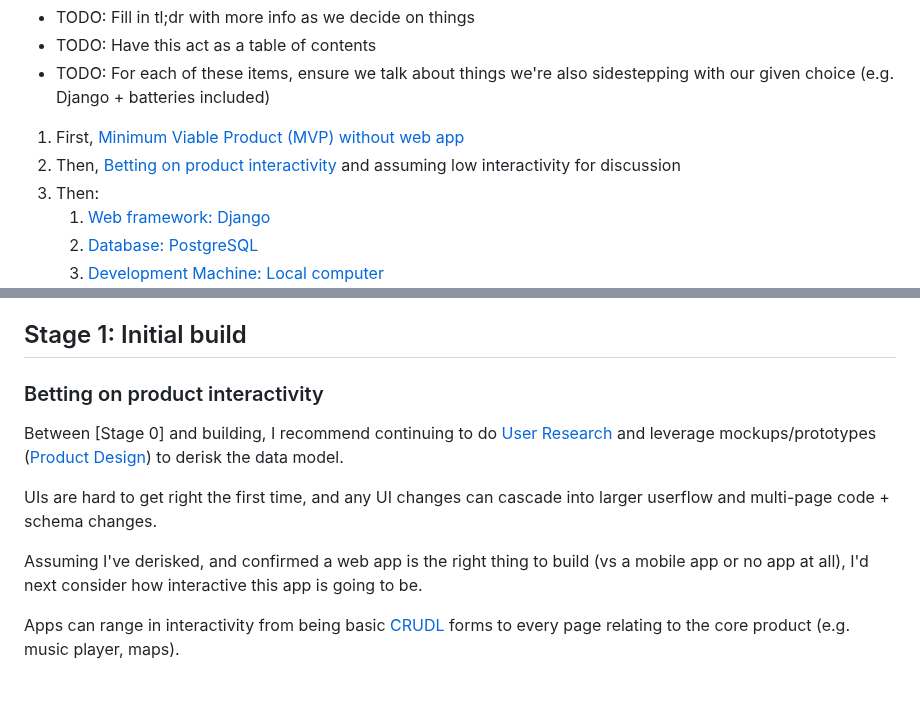
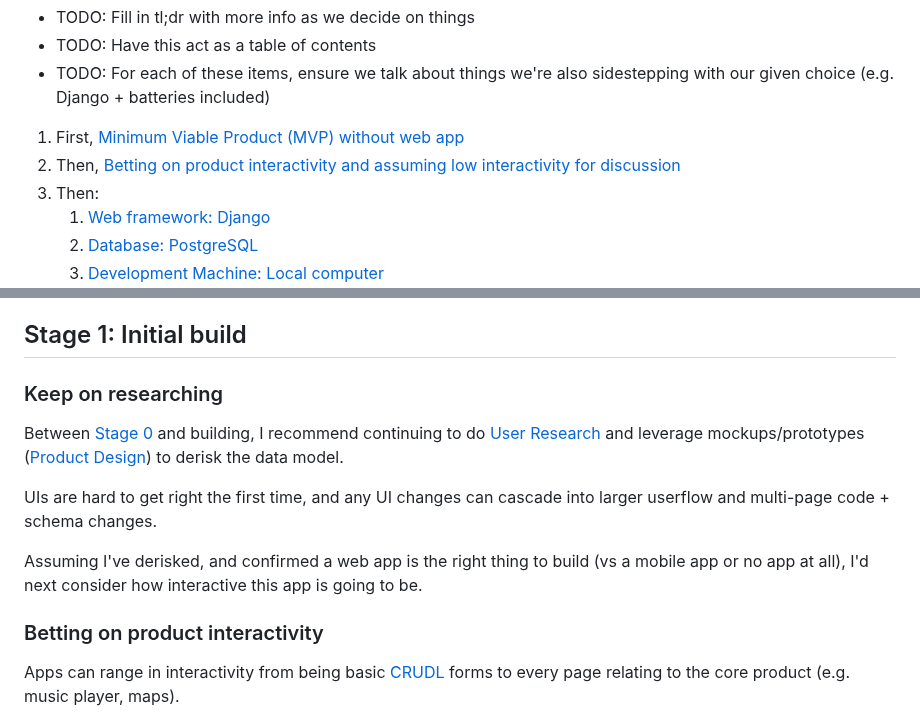
Before and after one commit to twolfson/if-i-were-to-build-a-startup-web-app, a Markdown page: README.md, 2 parts joined by grey strips. GitHub-like rendering; blank space fills up the shorter version.

Commit message:
Shuffling content

```diff
--- a/README.md
+++ b/README.md
@@ -13,7 +13,7 @@ This was mostly written in May and October 2023. For exceptions, there will be a
 - TODO: For each of these items, ensure we talk about things we're also sidestepping with our given choice (e.g. Django + batteries included)
 
 1. First, [Minimum Viable Product (MVP) without web app](README.md#stage-0-minimum-viable-product-mvp-without-web-app)
-2. Then, [Betting on product interactivity](README.md#betting-on-product-interactivity) and assuming low interactivity for discussion
+2. Then, [Betting on product interactivity and assuming low interactivity for discussion](README.md#stage-1-initial-build)
 3. Then:
     1. [Web framework: Django](docs/web-framework.md)
     2. [Database: PostgreSQL](docs/database.md)
@@ -173,13 +173,14 @@ If you'd like to learn more, I recommend [Startup School](https://www.startupsch
 [Find Work]: https://github.com/findworkco/app
 
 ## Stage 1: Initial build
-### Betting on product interactivity
-Between [Stage 0] and building, I recommend continuing to do [User Research][] and leverage mockups/prototypes ([Product Design][]) to derisk the data model.
+### Keep on researching
+Between [Stage 0](README.md#stage-0-minimum-viable-product-mvp-without-web-app) and building, I recommend continuing to do [User Research][] and leverage mockups/prototypes ([Product Design][]) to derisk the data model.
 
 UIs are hard to get right the first time, and any UI changes can cascade into larger userflow and multi-page code + schema changes.
 
 Assuming I've derisked, and confirmed a web app is the right thing to build (vs a mobile app or no app at all), I'd next consider how interactive this app is going to be.
 
+### Betting on product interactivity
 Apps can range in interactivity from being basic [CRUDL][] forms to every page relating to the core product (e.g. music player, maps).
 
 In my experience, the majority of an app's surface area (and thus development time) comes from basic forms, with 1-2 isolated pages with something that's interactive (e.g. CAD, land selection).
```
